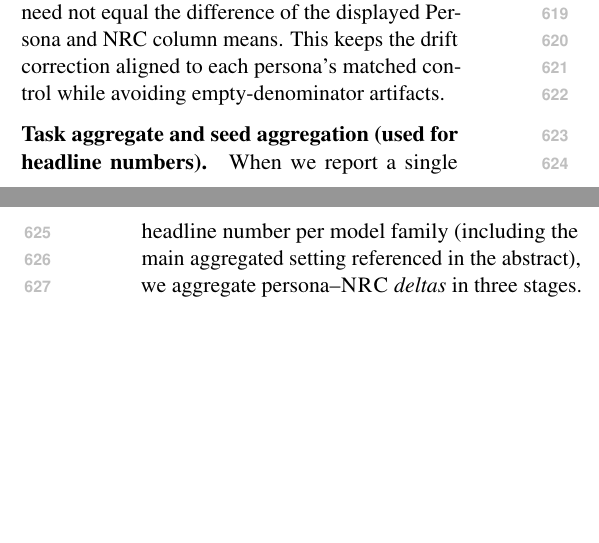
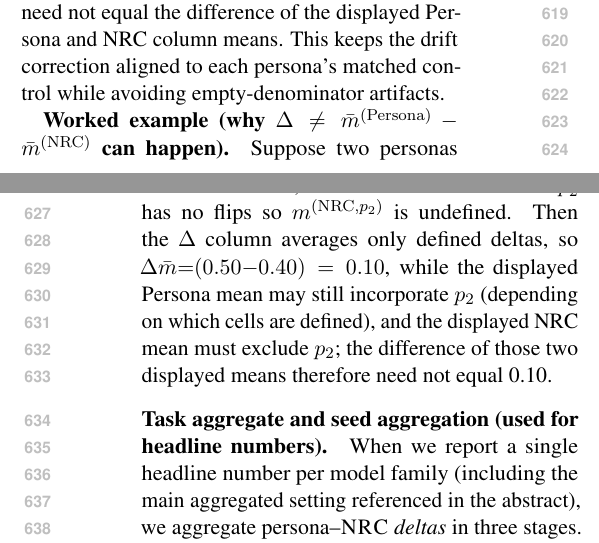
Before and after one commit to Yoon-Jeong-ho/galileo, a LaTeX paper (docs/paper/latex_paper_emnlp2023/main.tex): two parts of the columns of pages 7 and 8 of 16, joined at a grey line, cut so that both start at the same text, the shorter picture padded with empty space. Compiled offline with pdfLaTeX.

Commit message:
paper: add worked example for Recovery(delta) aggregation

```diff
--- a/docs/paper/latex_paper_emnlp2023/main.tex
+++ b/docs/paper/latex_paper_emnlp2023/main.tex
@@ -380,6 +380,10 @@ where $m^{(\mathrm{NRC},p)}$ denotes the NRC track paired to persona $p$ under m
 The \(\Delta\) column is the equal-weight average of the \emph{per-persona} deltas in the equation above (i.e., we average within each persona--\NRC{} pairing before aggregating across personas). When the same set of personas contributes to all three columns (as for \SurvivalAt{5} and \FailAt{1}), this equals \(\bar{m}^{(\mathrm{Persona})}-\bar{m}^{(\mathrm{NRC})}\) by linearity.
 However, for metrics that can be undefined for some personas (notably \RecoveryAtFlip{} when no flips occur in a track), we exclude undefined persona cells and renormalize the remaining weights; in that common case, the displayed \(\Delta\) need not equal the difference of the displayed Persona and NRC column means. This keeps the drift correction aligned to each persona's matched control while avoiding empty-denominator artifacts.
 
+\textbf{Worked example (why \(\Delta\neq \bar{m}^{(\mathrm{Persona})}-\bar{m}^{(\mathrm{NRC})}\) can happen).}
+Suppose two personas have recovery rates \(m^{(p_1)}{=}0.50\), \(m^{(\mathrm{NRC},p_1)}{=}0.40\) and \(m^{(p_2)}{=}0.60\), but the NRC track for \(p_2\) has no flips so \(m^{(\mathrm{NRC},p_2)}\) is undefined.
+Then the \(\Delta\) column averages only defined deltas, so \(\Delta\bar{m}{=}(0.50{-}0.40)=0.10\), while the displayed Persona mean may still incorporate \(p_2\) (depending on which cells are defined), and the displayed NRC mean must exclude \(p_2\); the difference of those two displayed means therefore need not equal 0.10.
+
 \paragraph{Task aggregate and seed aggregation (used for headline numbers).}
 When we report a single headline number per model family (including the main aggregated setting referenced in the abstract), we aggregate persona--\NRC{} \emph{deltas} in three stages. \textbf{Macro-averaging note:} our default aggregates are \emph{equal-weight} over personas and tasks (not weighted by dataset size). This avoids having one large benchmark dominate the headline effect, but it means the aggregate should be read as an ``average pressure effect across tasks'' rather than a micro-average over all examples.
 We aggregate by: (i) compute deltas within each persona--\NRC{} pairing on its matched conditioning set $S=C_p$, (ii) take an equal-weight mean over the five personas, and (iii) take an equal-weight mean over the five tasks.
```
